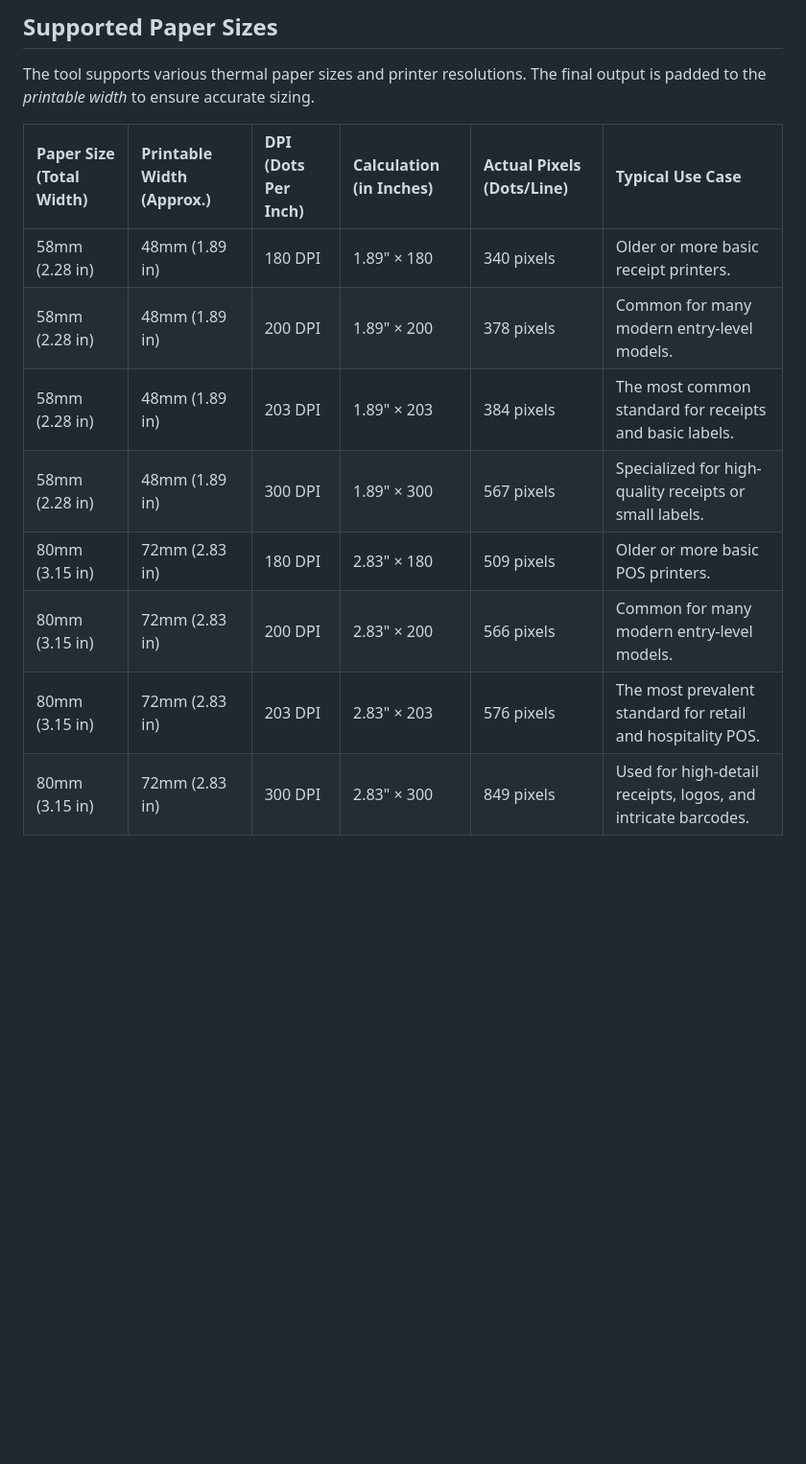
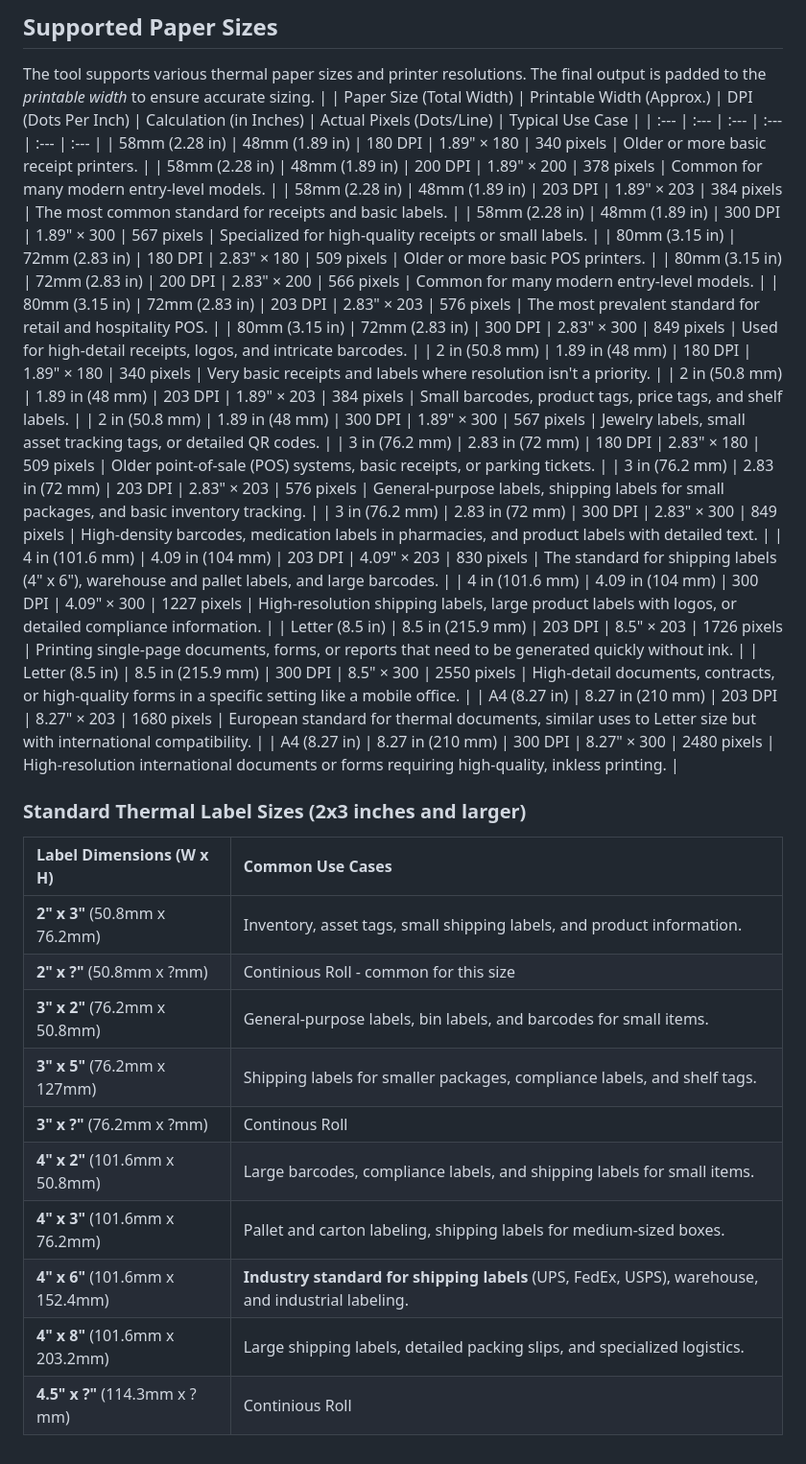
Before and after one commit to creuzerm/ttrpgThermalCardMaker, a Markdown page: README.md, the part around the change. Shown at 96% size. Drawn GitHub-style; blank space fills up the shorter version.

Commit message:
Update paper sizes

```diff
--- a/README.md
+++ b/README.md
@@ -103,14 +103,43 @@ Enjoy generating your TTRPG cards!
 ## Supported Paper Sizes
 
 The tool supports various thermal paper sizes and printer resolutions. The final output is padded to the *printable width* to ensure accurate sizing.
+                                       |
+| Paper Size (Total Width) | Printable Width (Approx.) | DPI (Dots Per Inch) | Calculation (in Inches) | Actual Pixels (Dots/Line) | Typical Use Case |
+| :--- | :--- | :--- | :--- | :--- | :--- |
+| 58mm (2.28 in) | 48mm (1.89 in) | 180 DPI | 1.89" × 180 | 340 pixels | Older or more basic receipt printers. |
+| 58mm (2.28 in) | 48mm (1.89 in) | 200 DPI | 1.89" × 200 | 378 pixels | Common for many modern entry-level models. |
+| 58mm (2.28 in) | 48mm (1.89 in) | 203 DPI | 1.89" × 203 | 384 pixels | The most common standard for receipts and basic labels. |
+| 58mm (2.28 in) | 48mm (1.89 in) | 300 DPI | 1.89" × 300 | 567 pixels | Specialized for high-quality receipts or small labels. |
+| 80mm (3.15 in) | 72mm (2.83 in) | 180 DPI | 2.83" × 180 | 509 pixels | Older or more basic POS printers. |
+| 80mm (3.15 in) | 72mm (2.83 in) | 200 DPI | 2.83" × 200 | 566 pixels | Common for many modern entry-level models. |
+| 80mm (3.15 in) | 72mm (2.83 in) | 203 DPI | 2.83" × 203 | 576 pixels | The most prevalent standard for retail and hospitality POS. |
+| 80mm (3.15 in) | 72mm (2.83 in) | 300 DPI | 2.83" × 300 | 849 pixels | Used for high-detail receipts, logos, and intricate barcodes. |
+| 2 in (50.8 mm) | 1.89 in (48 mm) | 180 DPI | 1.89" × 180 | 340 pixels | Very basic receipts and labels where resolution isn't a priority. |
+| 2 in (50.8 mm) | 1.89 in (48 mm) | 203 DPI | 1.89" × 203 | 384 pixels | Small barcodes, product tags, price tags, and shelf labels. |
+| 2 in (50.8 mm) | 1.89 in (48 mm) | 300 DPI | 1.89" × 300 | 567 pixels | Jewelry labels, small asset tracking tags, or detailed QR codes. |
+| 3 in (76.2 mm) | 2.83 in (72 mm) | 180 DPI | 2.83" × 180 | 509 pixels | Older point-of-sale (POS) systems, basic receipts, or parking tickets. |
+| 3 in (76.2 mm) | 2.83 in (72 mm) | 203 DPI | 2.83" × 203 | 576 pixels | General-purpose labels, shipping labels for small packages, and basic inventory tracking. |
+| 3 in (76.2 mm) | 2.83 in (72 mm) | 300 DPI | 2.83" × 300 | 849 pixels | High-density barcodes, medication labels in pharmacies, and product labels with detailed text. |
+| 4 in (101.6 mm) | 4.09 in (104 mm) | 203 DPI | 4.09" × 203 | 830 pixels | The standard for shipping labels (4" x 6"), warehouse and pallet labels, and large barcodes. |
+| 4 in (101.6 mm) | 4.09 in (104 mm) | 300 DPI | 4.09" × 300 | 1227 pixels | High-resolution shipping labels, large product labels with logos, or detailed compliance information. |
+| Letter (8.5 in) | 8.5 in (215.9 mm) | 203 DPI | 8.5" × 203 | 1726 pixels | Printing single-page documents, forms, or reports that need to be generated quickly without ink. |
+| Letter (8.5 in) | 8.5 in (215.9 mm) | 300 DPI | 8.5" × 300 | 2550 pixels | High-detail documents, contracts, or high-quality forms in a specific setting like a mobile office. |
+| A4 (8.27 in) | 8.27 in (210 mm) | 203 DPI | 8.27" × 203 | 1680 pixels | European standard for thermal documents, similar uses to Letter size but with international compatibility. |
+| A4 (8.27 in) | 8.27 in (210 mm) | 300 DPI | 8.27" × 300 | 2480 pixels | High-resolution international documents or forms requiring high-quality, inkless printing. |
 
-| Paper Size (Total Width) | Printable Width (Approx.) | DPI (Dots Per Inch) | Calculation (in Inches) | Actual Pixels (Dots/Line) | Typical Use Case                                          |
-| :--- | :--- | :--- | :--- | :--- | :--- |
-| 58mm (2.28 in)           | 48mm (1.89 in)            | 180 DPI             | 1.89" × 180         | 340 pixels                | Older or more basic receipt printers.                     |
-| 58mm (2.28 in)           | 48mm (1.89 in)            | 200 DPI             | 1.89" × 200         | 378 pixels                | Common for many modern entry-level models.                |
-| 58mm (2.28 in)           | 48mm (1.89 in)            | 203 DPI             | 1.89" × 203         | 384 pixels                | The most common standard for receipts and basic labels.   |
-| 58mm (2.28 in)           | 48mm (1.89 in)            | 300 DPI             | 1.89" × 300         | 567 pixels                | Specialized for high-quality receipts or small labels.    |
-| 80mm (3.15 in)           | 72mm (2.83 in)            | 180 DPI             | 2.83" × 180         | 509 pixels                | Older or more basic POS printers.                         |
-| 80mm (3.15 in)           | 72mm (2.83 in)            | 200 DPI             | 2.83" × 200         | 566 pixels                | Common for many modern entry-level models.                |
-| 80mm (3.15 in)           | 72mm (2.83 in)            | 203 DPI             | 2.83" × 203         | 576 pixels                | The most prevalent standard for retail and hospitality POS. |
-| 80mm (3.15 in)           | 72mm (2.83 in)            | 300 DPI             | 2.83" × 300         | 849 pixels                | Used for high-detail receipts, logos, and intricate barcodes. |
+
+
+### Standard Thermal Label Sizes (2x3 inches and larger)
+
+| Label Dimensions (W x H) | Common Use Cases |
+| :--- | :--- |
+| **2" x 3"** (50.8mm x 76.2mm) | Inventory, asset tags, small shipping labels, and product information. |
+| **2" x ?"** (50.8mm x ?mm) | Continious Roll - common for this size |
+| **3" x 2"** (76.2mm x 50.8mm) | General-purpose labels, bin labels, and barcodes for small items. |
+| **3" x 5"** (76.2mm x 127mm) | Shipping labels for smaller packages, compliance labels, and shelf tags. |
+| **3" x ?"** (76.2mm x ?mm) | Continous Roll |
+| **4" x 2"** (101.6mm x 50.8mm) | Large barcodes, compliance labels, and shipping labels for small items. |
+| **4" x 3"** (101.6mm x 76.2mm) | Pallet and carton labeling, shipping labels for medium-sized boxes. |
+| **4" x 6"** (101.6mm x 152.4mm) | **Industry standard for shipping labels** (UPS, FedEx, USPS), warehouse, and industrial labeling. |
+| **4" x 8"** (101.6mm x 203.2mm) | Large shipping labels, detailed packing slips, and specialized logistics. |
+| **4.5" x ?"** (114.3mm x ?mm) | Continious Roll |
```
